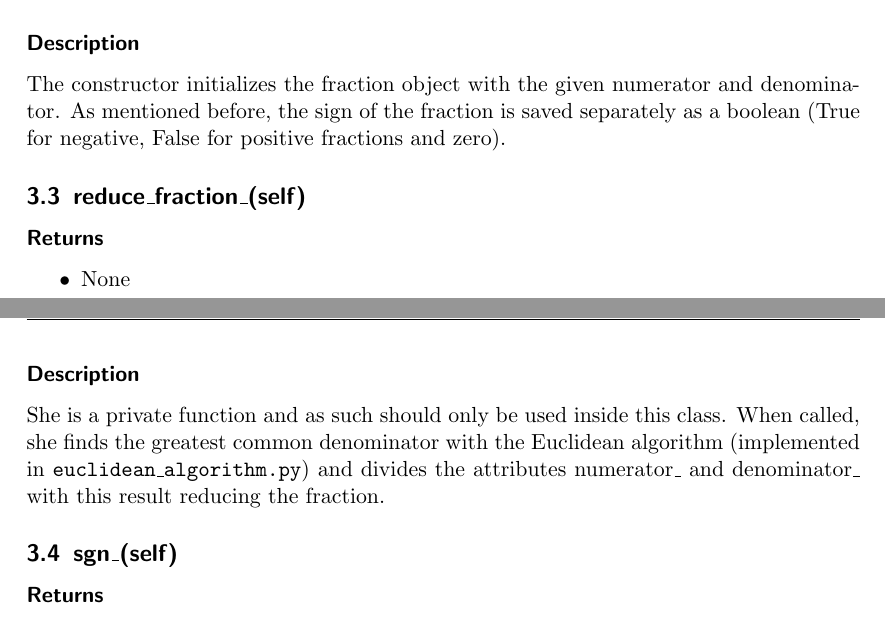
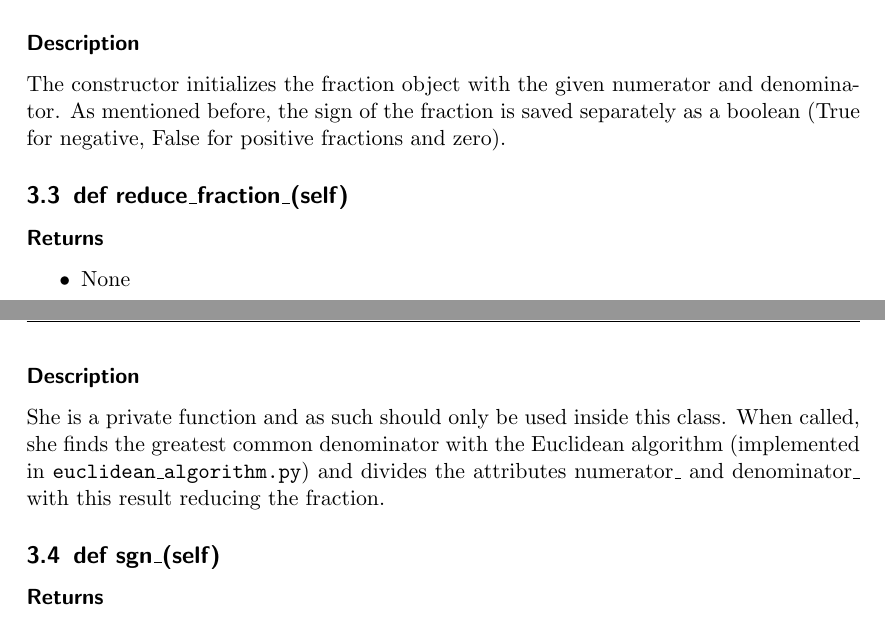
Before and after one commit to keithoma/EWR, a LaTeX document (week3/documentation/documentation.tex): two parts of pages 7 and 8 of 12, joined at a grey line, cut so that both start at the same text. Compiled offline with pdfLaTeX.

Commit message:
fixed typo

```diff
--- a/week3/documentation/documentation.tex
+++ b/week3/documentation/documentation.tex
@@ -286,7 +286,7 @@ Note that even though \texttt{numerator\_} and \texttt{denominator\_} are always
 
 The constructor initializes the fraction object with the given numerator and denominator. As mentioned before, the sign of the fraction is saved separately as a boolean (True for negative, False for positive fractions and zero).
 
-\subsection{reduce\_fraction\_(self)}
+\subsection{def reduce\_fraction\_(self)}
 
 \subsubsection*{Returns}
 
@@ -298,7 +298,7 @@ The constructor initializes the fraction object with the given numerator and den
 
 She is a private function and as such should only be used inside this class. When called, she finds the greatest common denominator with the Euclidean algorithm (implemented in \texttt{euclidean\_algorithm.py}) and divides the attributes numerator\_ and denominator\_ with this result reducing the fraction.
 
-\subsection{sgn\_(self)}
+\subsection{def sgn\_(self)}
 
 \subsubsection*{Returns}
 
```
Also changed, not shown: week3/documentation/documentation.pdf, week3/documentation/documentation.tex (6 more changed lines).
